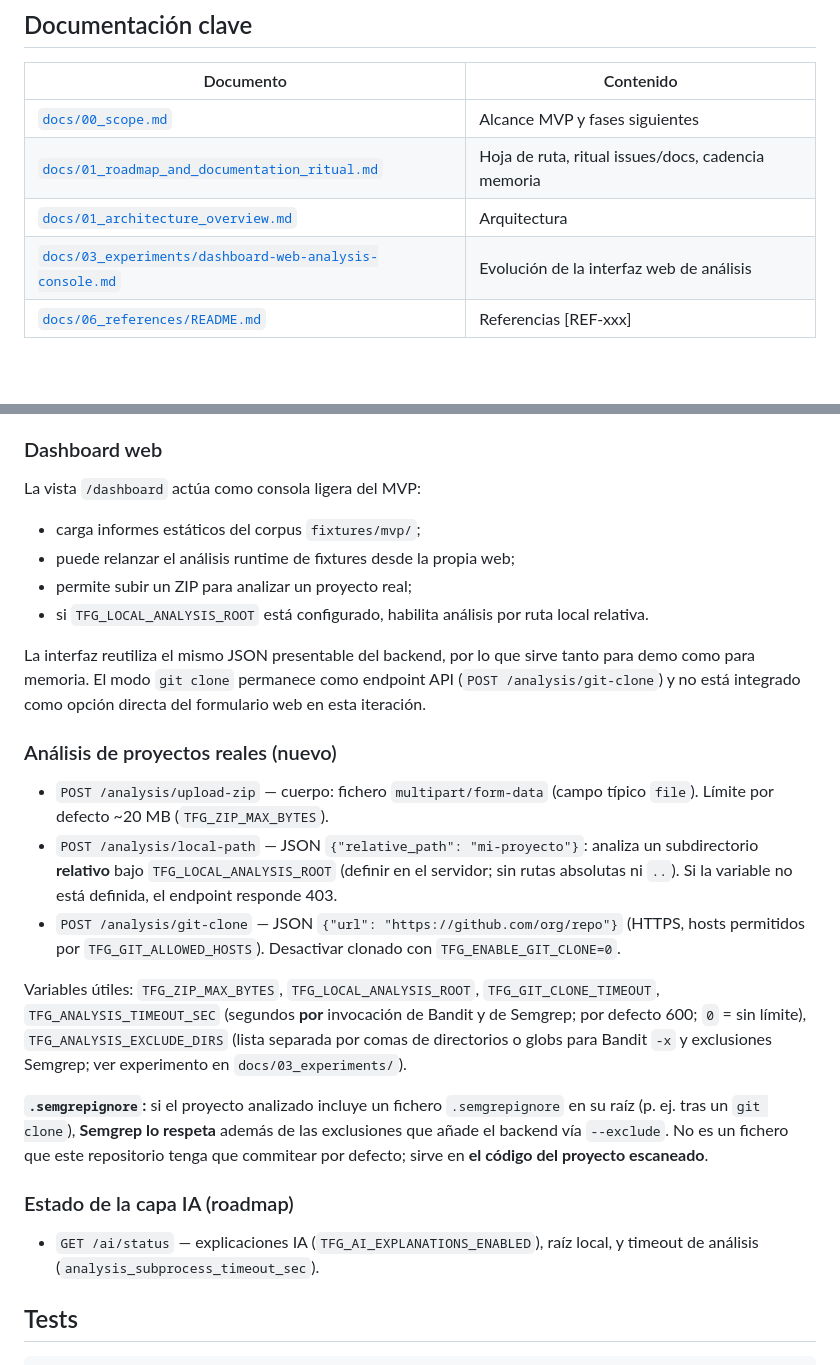
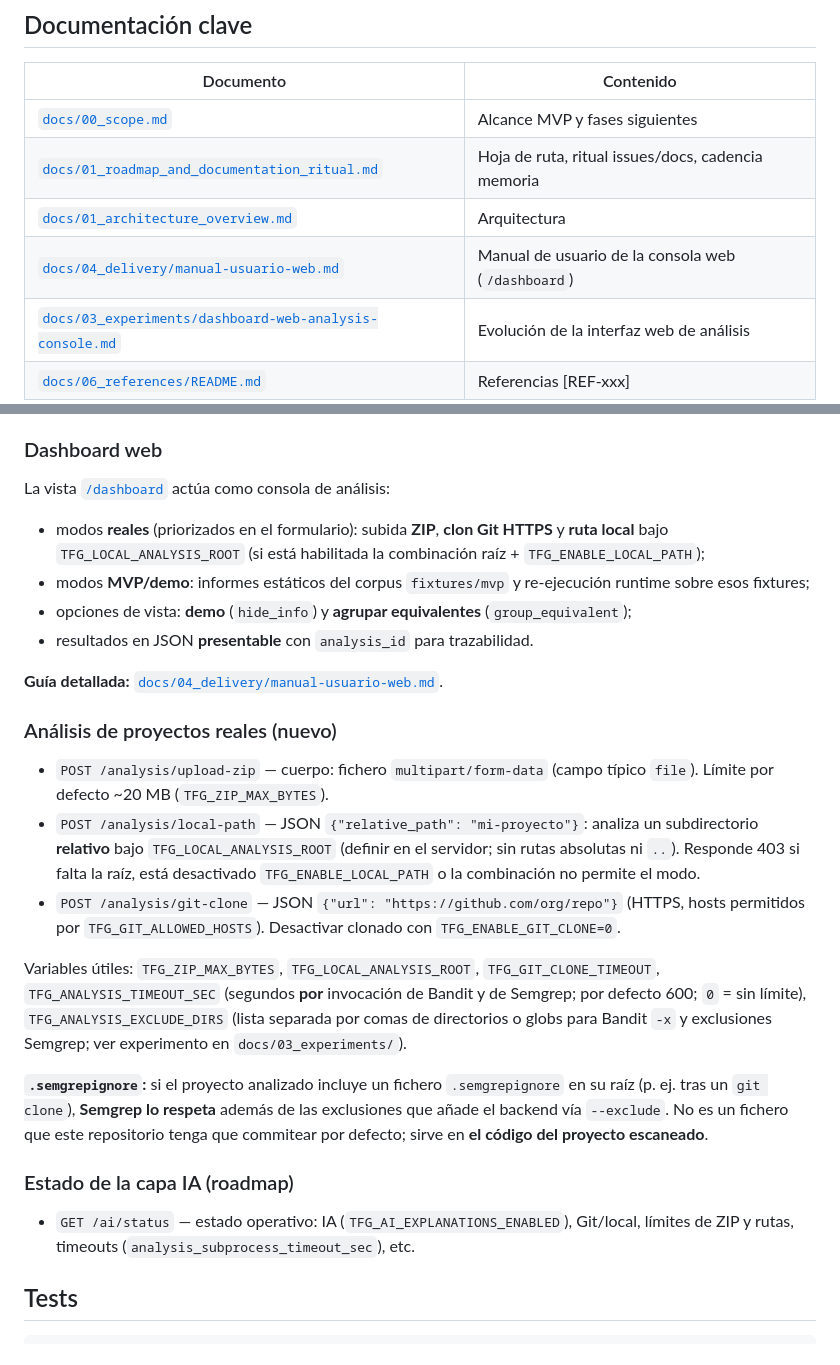
Before and after one commit to p3ix/tfg-secure-code-remediation, a Markdown page: README.md, 2 parts joined by grey strips. Drawn GitHub-style; blank space fills up the shorter version.

Commit message:
docs(web): manual de usuario del dashboard y enlace desde README

```diff
--- a/README.md
+++ b/README.md
@@ -15,6 +15,7 @@ En **ampliación**: análisis de **proyectos reales** (subida ZIP, ruta local ba
 | [`docs/00_scope.md`](docs/00_scope.md) | Alcance MVP y fases siguientes |
 | [`docs/01_roadmap_and_documentation_ritual.md`](docs/01_roadmap_and_documentation_ritual.md) | Hoja de ruta, ritual issues/docs, cadencia memoria |
 | [`docs/01_architecture_overview.md`](docs/01_architecture_overview.md) | Arquitectura |
+| [`docs/04_delivery/manual-usuario-web.md`](docs/04_delivery/manual-usuario-web.md) | Manual de usuario de la consola web (`/dashboard`) |
 | [`docs/03_experiments/dashboard-web-analysis-console.md`](docs/03_experiments/dashboard-web-analysis-console.md) | Evolución de la interfaz web de análisis |
 | [`docs/06_references/README.md`](docs/06_references/README.md) | Referencias [REF-xxx] |
 
@@ -55,20 +56,19 @@ uvicorn app.main:app --reload
 
 ### Dashboard web
 
-La vista `/dashboard` actúa como consola ligera del MVP:
+La vista [`/dashboard`](http://127.0.0.1:8000/dashboard) actúa como consola de análisis:
 
-- carga informes estáticos del corpus `fixtures/mvp/`;
-- puede relanzar el análisis runtime de fixtures desde la propia web;
-- permite subir un ZIP para analizar un proyecto real;
-- si `TFG_LOCAL_ANALYSIS_ROOT` está configurado, habilita análisis por ruta local relativa.
+- modos **reales** (priorizados en el formulario): subida **ZIP**, **clon Git HTTPS** y **ruta local** bajo `TFG_LOCAL_ANALYSIS_ROOT` (si está habilitada la combinación raíz + `TFG_ENABLE_LOCAL_PATH`);
+- modos **MVP/demo**: informes estáticos del corpus `fixtures/mvp` y re-ejecución runtime sobre esos fixtures;
+- opciones de vista: **demo** (`hide_info`) y **agrupar equivalentes** (`group_equivalent`);
+- resultados en JSON **presentable** con `analysis_id` para trazabilidad.
 
-La interfaz reutiliza el mismo JSON presentable del backend, por lo que sirve tanto para demo como para memoria.
-El modo `git clone` permanece como endpoint API (`POST /analysis/git-clone`) y no está integrado como opción directa del formulario web en esta iteración.
+**Guía detallada:** [`docs/04_delivery/manual-usuario-web.md`](docs/04_delivery/manual-usuario-web.md).
 
 ### Análisis de proyectos reales (nuevo)
 
 - `POST /analysis/upload-zip` — cuerpo: fichero `multipart/form-data` (campo típico `file`). Límite por defecto ~20 MB (`TFG_ZIP_MAX_BYTES`).
-- `POST /analysis/local-path` — JSON `{"relative_path": "mi-proyecto"}`: analiza un subdirectorio **relativo** bajo `TFG_LOCAL_ANALYSIS_ROOT` (definir en el servidor; sin rutas absolutas ni `..`). Si la variable no está definida, el endpoint responde 403.
+- `POST /analysis/local-path` — JSON `{"relative_path": "mi-proyecto"}`: analiza un subdirectorio **relativo** bajo `TFG_LOCAL_ANALYSIS_ROOT` (definir en el servidor; sin rutas absolutas ni `..`). Responde 403 si falta la raíz, está desactivado `TFG_ENABLE_LOCAL_PATH` o la combinación no permite el modo.
 - `POST /analysis/git-clone` — JSON `{"url": "https://github.com/org/repo"}` (HTTPS, hosts permitidos por `TFG_GIT_ALLOWED_HOSTS`). Desactivar clonado con `TFG_ENABLE_GIT_CLONE=0`.
 
 Variables útiles: `TFG_ZIP_MAX_BYTES`, `TFG_LOCAL_ANALYSIS_ROOT`, `TFG_GIT_CLONE_TIMEOUT`, `TFG_ANALYSIS_TIMEOUT_SEC` (segundos **por** invocación de Bandit y de Semgrep; por defecto 600; `0` = sin límite), `TFG_ANALYSIS_EXCLUDE_DIRS` (lista separada por comas de directorios o globs para Bandit `-x` y exclusiones Semgrep; ver experimento en `docs/03_experiments/`).
@@ -77,7 +77,7 @@ Variables útiles: `TFG_ZIP_MAX_BYTES`, `TFG_LOCAL_ANALYSIS_ROOT`, `TFG_GIT_CLON
 
 ### Estado de la capa IA (roadmap)
 
-- `GET /ai/status` — explicaciones IA (`TFG_AI_EXPLANATIONS_ENABLED`), raíz local, y timeout de análisis (`analysis_subprocess_timeout_sec`).
+- `GET /ai/status` — estado operativo: IA (`TFG_AI_EXPLANATIONS_ENABLED`), Git/local, límites de ZIP y rutas, timeouts (`analysis_subprocess_timeout_sec`), etc.
 
 ## Tests
 
```
Also changed, not shown: docs/04_delivery/manual-usuario-web.md (added, +106 -0 lines).
